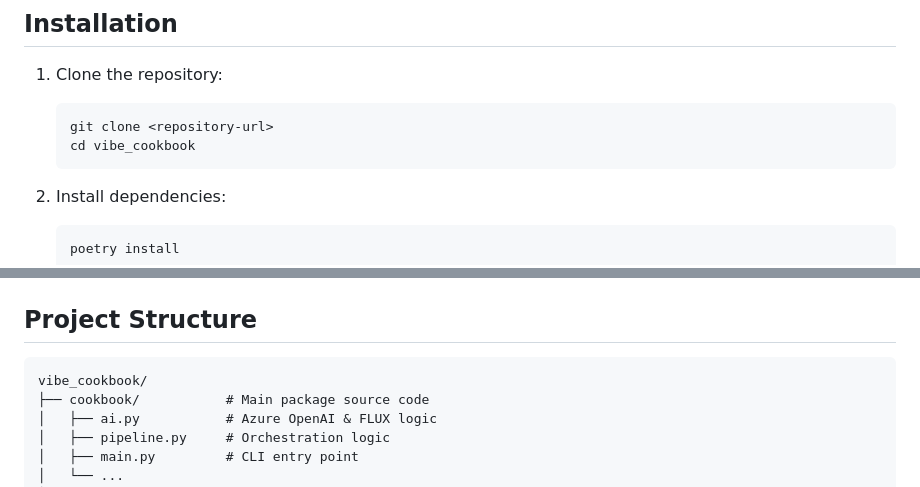
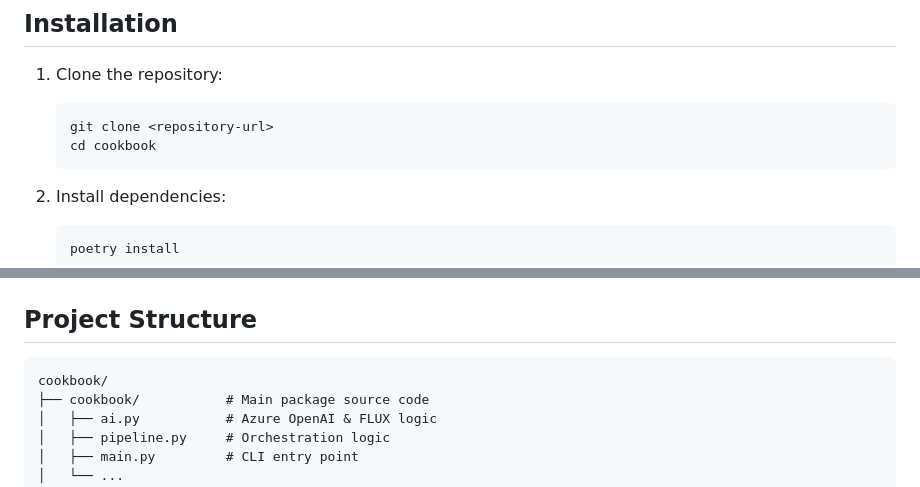
Before and after one commit to timothywong731/cookbook, a Markdown page: README.md, 2 parts joined by grey strips. GitHub-like rendering.

Commit message:
Update README to reflect directory structure changes and installation instructions

````diff
--- a/README.md
+++ b/README.md
@@ -42,7 +42,7 @@ More examples of generated illustrations in watercolor style:
 1. Clone the repository:
    ```bash
    git clone <repository-url>
-   cd vibe_cookbook
+   cd cookbook
    ```
 
 2. Install dependencies:
@@ -97,7 +97,7 @@ poetry run pytest
 ## Project Structure
 
 ```text
-vibe_cookbook/
+cookbook/
 ├── cookbook/           # Main package source code
 │   ├── ai.py           # Azure OpenAI & FLUX logic
 │   ├── pipeline.py     # Orchestration logic
````
